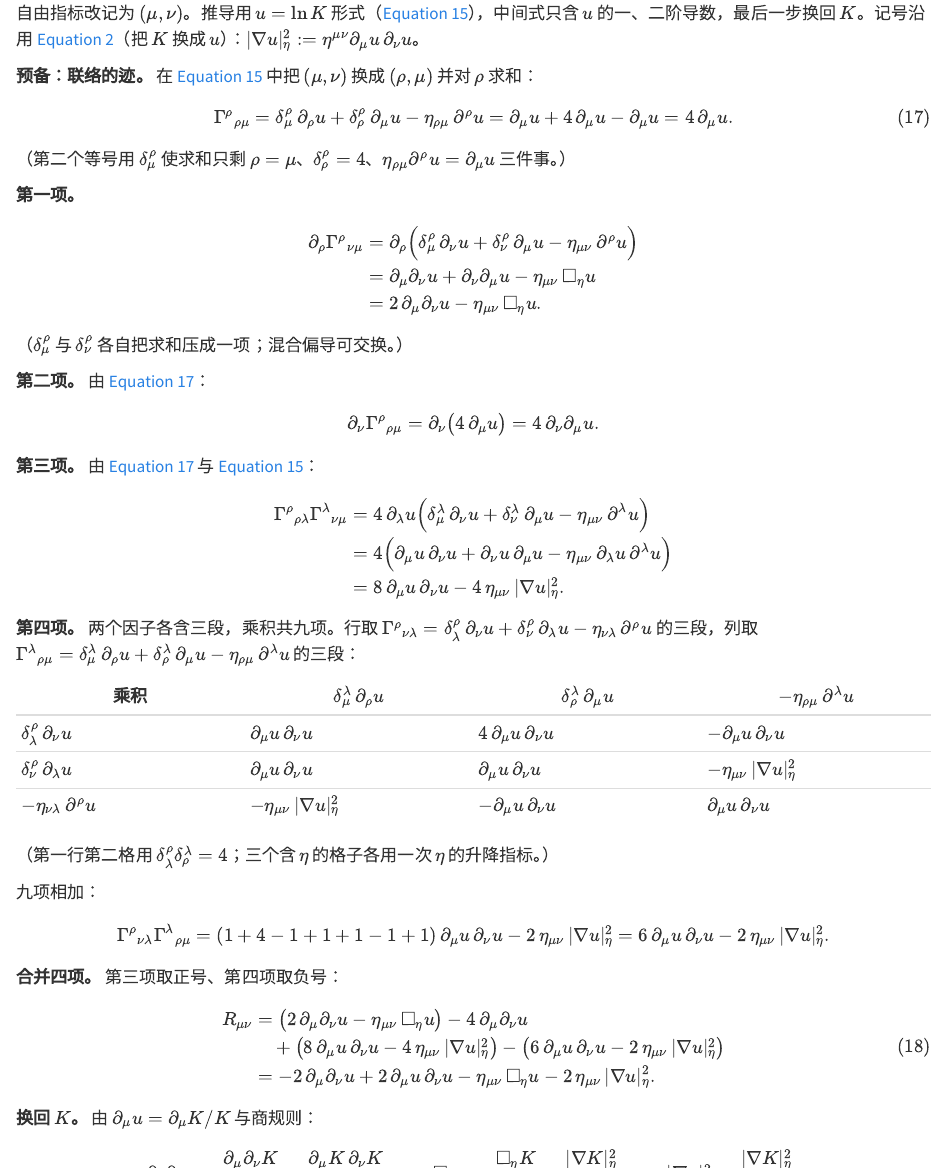
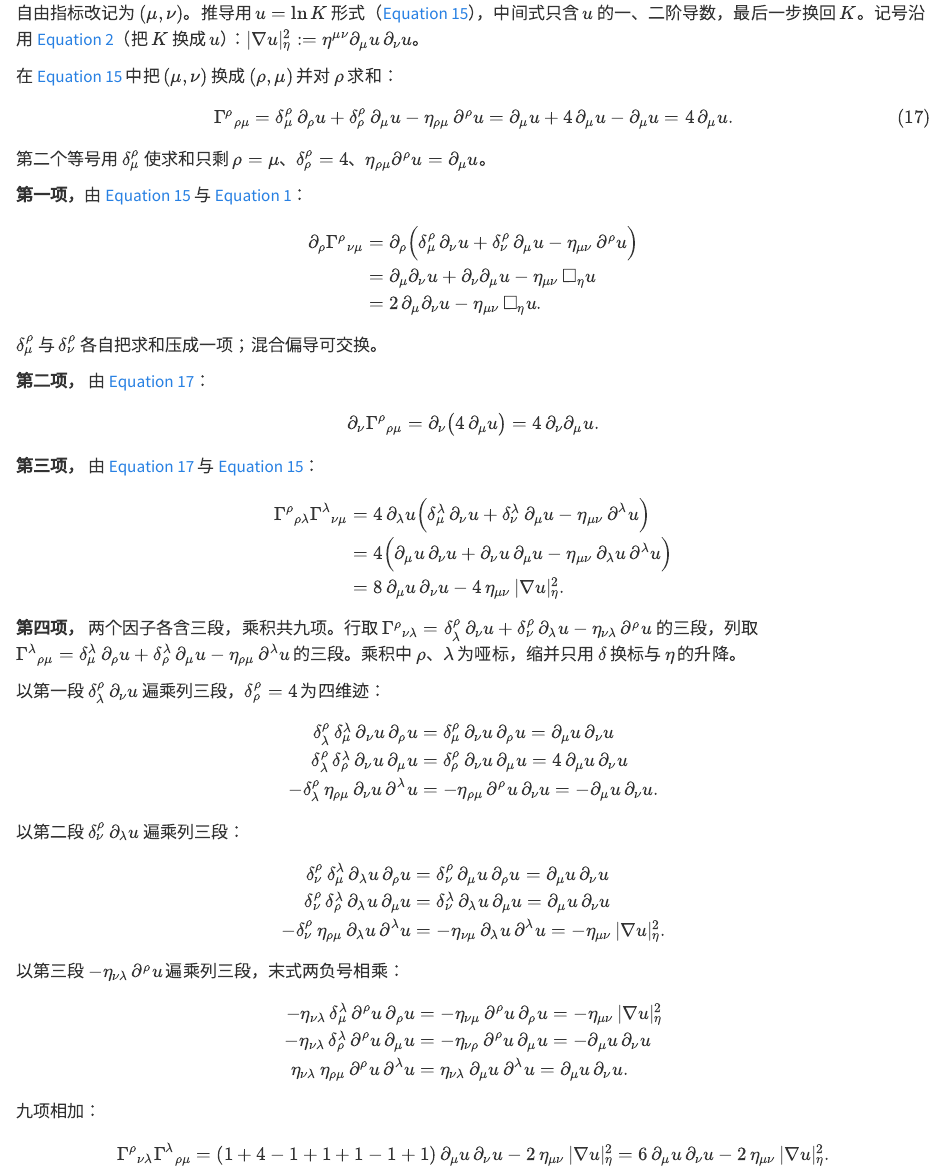
Before and after one commit to GuoliangYang1985/document, a Quarto document (physics/relativity/chapters/invariant-speed-dynamics.qmd): the page in a window 1100 px wide, from 3530 px down. Rendered offline with R 4.5, knitr and Pandoc in place of Quarto, with nearby package versions.

Commit message:
Ricci 张量第四项添加推导过程。

```diff
--- a/physics/relativity/chapters/invariant-speed-dynamics.qmd
+++ b/physics/relativity/chapters/invariant-speed-dynamics.qmd
@@ -234,7 +234,7 @@ $$
 
 自由指标改记为 $(\mu,\nu)$。推导用 $u=\ln K$ 形式（@eq-isd-gamma-u），中间式只含 $u$ 的一、二阶导数，最后一步换回 $K$。记号沿用 @eq-tcg-gradient-def（把 $K$ 换成 $u$）：$\lvert\nabla u\rvert^{2}_{\eta}:=\eta^{\mu\nu}\partial_{\mu}u\,\partial_{\nu}u$。
 
-**预备：联络的迹。** 在 @eq-isd-gamma-u 中把 $(\mu,\nu)$ 换成 $(\rho,\mu)$ 并对 $\rho$ 求和：
+在 @eq-isd-gamma-u 中把 $(\mu,\nu)$ 换成 $(\rho,\mu)$ 并对 $\rho$ 求和：
 
 $$
 \Gamma^{\rho}{}_{\rho\mu}
@@ -243,9 +243,9 @@ $$
 =4\,\partial_{\mu}u.
 $$ {#eq-isd-trace}
 
-（第二个等号用 $\delta^{\rho}_{\mu}$ 使求和只剩 $\rho=\mu$、$\delta^{\rho}_{\rho}=4$、$\eta_{\rho\mu}\partial^{\rho}u=\partial_{\mu}u$ 三件事。）
+第二个等号用 $\delta^{\rho}_{\mu}$ 使求和只剩 $\rho=\mu$、$\delta^{\rho}_{\rho}=4$、$\eta_{\rho\mu}\partial^{\rho}u=\partial_{\mu}u$。
 
-**第一项。**
+**第一项，**由 @eq-isd-gamma-u 与 @eq-tcg-dalembert-def：
 
 $$
 \begin{aligned}
@@ -256,9 +256,9 @@ $$
 \end{aligned}
 $$
 
-（$\delta^{\rho}_{\mu}$ 与 $\delta^{\rho}_{\nu}$ 各自把求和压成一项；混合偏导可交换。）
+$\delta^{\rho}_{\mu}$ 与 $\delta^{\rho}_{\nu}$ 各自把求和压成一项；混合偏导可交换。
 
-**第二项。** 由 @eq-isd-trace：
+**第二项，** 由 @eq-isd-trace：
 
 $$
 \partial_\nu\Gamma^{\rho}{}_{\rho\mu}
@@ -266,7 +266,7 @@ $$
 =4\,\partial_{\nu}\partial_{\mu}u.
 $$
 
-**第三项。** 由 @eq-isd-trace 与 @eq-isd-gamma-u：
+**第三项，** 由 @eq-isd-trace 与 @eq-isd-gamma-u：
 
 $$
 \begin{aligned}
@@ -277,15 +277,55 @@ $$
 \end{aligned}
 $$
 
-**第四项。** 两个因子各含三段，乘积共九项。行取 $\Gamma^{\rho}{}_{\nu\lambda}=\delta^{\rho}_{\lambda}\,\partial_{\nu}u+\delta^{\rho}_{\nu}\,\partial_{\lambda}u-\eta_{\nu\lambda}\,\partial^{\rho}u$ 的三段，列取 $\Gamma^{\lambda}{}_{\rho\mu}=\delta^{\lambda}_{\mu}\,\partial_{\rho}u+\delta^{\lambda}_{\rho}\,\partial_{\mu}u-\eta_{\rho\mu}\,\partial^{\lambda}u$ 的三段：
+**第四项，** 两个因子各含三段，乘积共九项。行取 $\Gamma^{\rho}{}_{\nu\lambda}=\delta^{\rho}_{\lambda}\,\partial_{\nu}u+\delta^{\rho}_{\nu}\,\partial_{\lambda}u-\eta_{\nu\lambda}\,\partial^{\rho}u$ 的三段，列取 $\Gamma^{\lambda}{}_{\rho\mu}=\delta^{\lambda}_{\mu}\,\partial_{\rho}u+\delta^{\lambda}_{\rho}\,\partial_{\mu}u-\eta_{\rho\mu}\,\partial^{\lambda}u$ 的三段。乘积中 $\rho$、$\lambda$ 为哑标，缩并只用 $\delta$ 换标与 $\eta$ 的升降。
 
-| 乘积 | $\delta^{\lambda}_{\mu}\,\partial_{\rho}u$ | $\delta^{\lambda}_{\rho}\,\partial_{\mu}u$ | $-\eta_{\rho\mu}\,\partial^{\lambda}u$ |
-|---|---|---|---|
-| $\delta^{\rho}_{\lambda}\,\partial_{\nu}u$ | $\partial_{\mu}u\,\partial_{\nu}u$ | $4\,\partial_{\mu}u\,\partial_{\nu}u$ | $-\partial_{\mu}u\,\partial_{\nu}u$ |
-| $\delta^{\rho}_{\nu}\,\partial_{\lambda}u$ | $\partial_{\mu}u\,\partial_{\nu}u$ | $\partial_{\mu}u\,\partial_{\nu}u$ | $-\eta_{\mu\nu}\,\lvert\nabla u\rvert^{2}_{\eta}$ |
-| $-\eta_{\nu\lambda}\,\partial^{\rho}u$ | $-\eta_{\mu\nu}\,\lvert\nabla u\rvert^{2}_{\eta}$ | $-\partial_{\mu}u\,\partial_{\nu}u$ | $\partial_{\mu}u\,\partial_{\nu}u$ |
+以第一段 $\delta^{\rho}_{\lambda}\,\partial_{\nu}u$ 遍乘列三段，$\delta^{\rho}_{\rho}=4$ 为四维迹：
 
-（第一行第二格用 $\delta^{\rho}_{\lambda}\delta^{\lambda}_{\rho}=4$；三个含 $\eta$ 的格子各用一次 $\eta$ 的升降指标。）
+$$
+\begin{aligned}
+\delta^{\rho}_{\lambda}\,\delta^{\lambda}_{\mu}\,\partial_{\nu}u\,\partial_{\rho}u
+&=\delta^{\rho}_{\mu}\,\partial_{\nu}u\,\partial_{\rho}u
+=\partial_{\mu}u\,\partial_{\nu}u\\
+\delta^{\rho}_{\lambda}\,\delta^{\lambda}_{\rho}\,\partial_{\nu}u\,\partial_{\mu}u
+&=\delta^{\rho}_{\rho}\,\partial_{\nu}u\,\partial_{\mu}u
+=4\,\partial_{\mu}u\,\partial_{\nu}u\\
+-\delta^{\rho}_{\lambda}\,\eta_{\rho\mu}\,\partial_{\nu}u\,\partial^{\lambda}u
+&=-\eta_{\rho\mu}\,\partial^{\rho}u\,\partial_{\nu}u
+=-\partial_{\mu}u\,\partial_{\nu}u.
+\end{aligned}
+$$
+
+以第二段 $\delta^{\rho}_{\nu}\,\partial_{\lambda}u$ 遍乘列三段：
+
+$$
+\begin{aligned}
+\delta^{\rho}_{\nu}\,\delta^{\lambda}_{\mu}\,\partial_{\lambda}u\,\partial_{\rho}u
+&=\delta^{\rho}_{\nu}\,\partial_{\mu}u\,\partial_{\rho}u
+=\partial_{\mu}u\,\partial_{\nu}u\\
+\delta^{\rho}_{\nu}\,\delta^{\lambda}_{\rho}\,\partial_{\lambda}u\,\partial_{\mu}u
+&=\delta^{\lambda}_{\nu}\,\partial_{\lambda}u\,\partial_{\mu}u
+=\partial_{\mu}u\,\partial_{\nu}u\\
+-\delta^{\rho}_{\nu}\,\eta_{\rho\mu}\,\partial_{\lambda}u\,\partial^{\lambda}u
+&=-\eta_{\nu\mu}\,\partial_{\lambda}u\,\partial^{\lambda}u
+=-\eta_{\mu\nu}\,\lvert\nabla u\rvert^{2}_{\eta}.
+\end{aligned}
+$$
+
+以第三段 $-\eta_{\nu\lambda}\,\partial^{\rho}u$ 遍乘列三段，末式两负号相乘：
+
+$$
+\begin{aligned}
+-\eta_{\nu\lambda}\,\delta^{\lambda}_{\mu}\,\partial^{\rho}u\,\partial_{\rho}u
+&=-\eta_{\nu\mu}\,\partial^{\rho}u\,\partial_{\rho}u
+=-\eta_{\mu\nu}\,\lvert\nabla u\rvert^{2}_{\eta}\\
+-\eta_{\nu\lambda}\,\delta^{\lambda}_{\rho}\,\partial^{\rho}u\,\partial_{\mu}u
+&=-\eta_{\nu\rho}\,\partial^{\rho}u\,\partial_{\mu}u
+=-\partial_{\mu}u\,\partial_{\nu}u\\
+\eta_{\nu\lambda}\,\eta_{\rho\mu}\,\partial^{\rho}u\,\partial^{\lambda}u
+&=\eta_{\nu\lambda}\,\partial_{\mu}u\,\partial^{\lambda}u
+=\partial_{\mu}u\,\partial_{\nu}u.
+\end{aligned}
+$$
 
 九项相加：
 
@@ -295,7 +335,7 @@ $$
 =6\,\partial_{\mu}u\,\partial_{\nu}u-2\,\eta_{\mu\nu}\,\lvert\nabla u\rvert^{2}_{\eta}.
 $$
 
-**合并四项。** 第三项取正号、第四项取负号：
+合并四项，第一三项取正号、第二四项取负号：
 
 $$
 \begin{aligned}
@@ -308,7 +348,7 @@ R_{\mu\nu}
 \end{aligned}
 $$ {#eq-isd-ric-u}
 
-**换回 $K$。** 由 $\partial_{\mu}u=\partial_{\mu}K/K$ 与商规则：
+换回 $K$， 由 $\partial_{\mu}u=\partial_{\mu}K/K$ 与商规则：
 
 $$
 \partial_{\mu}\partial_{\nu}u=\frac{\partial_{\mu}\partial_{\nu}K}{K}-\frac{\partial_{\mu}K\,\partial_{\nu}K}{K^{2}},
```
Also changed, not shown: physics/relativity/chapters/notation.qmd (+1 -1 lines), physics/relativity/chapters/term-index.qmd (+2 -2 lines), physics/relativity/chapters/invariant-speed-dynamics.qmd (4 more changed lines).
